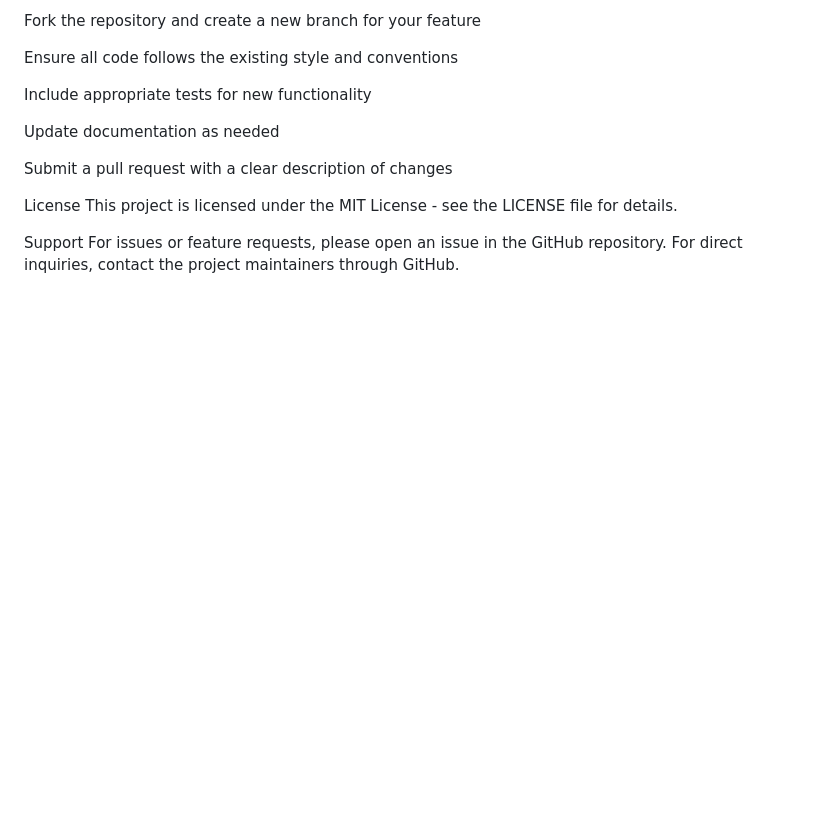
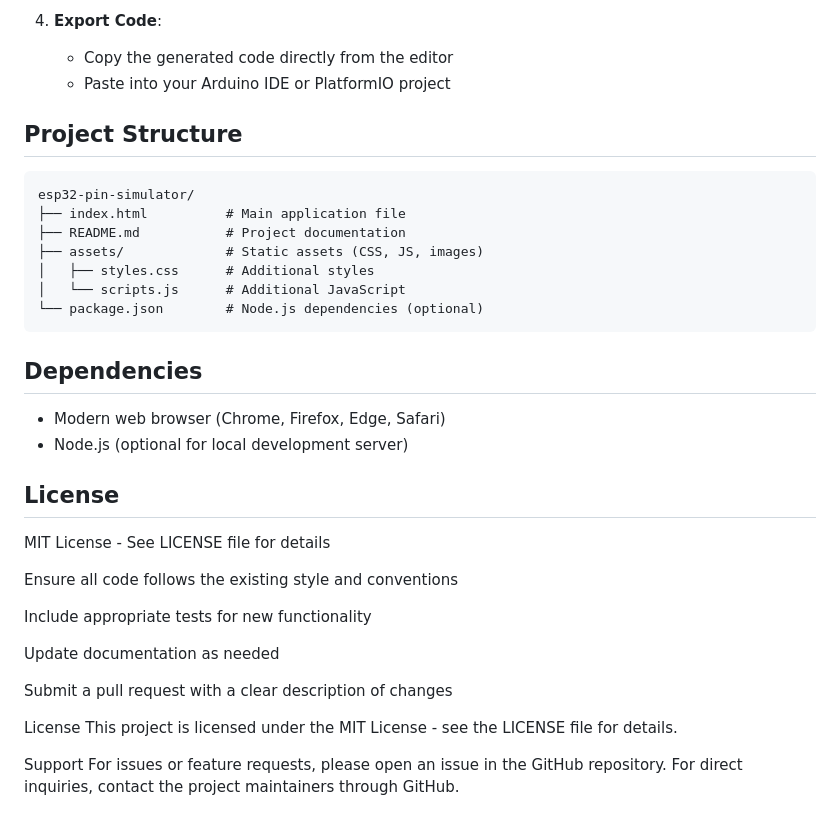
Before and after one commit to Flapjacode/Esp32-Development-Sim-Tool, a Markdown page: README.md, the part around one of its changes. GitHub-like rendering; blank space fills up the shorter version.

````diff
--- a/README.md
+++ b/README.md
@@ -110,5 +116,28 @@ We welcome contributions to this open-source project. Please follow these guidel
 
-Fork the repository and create a new branch for your feature
+4. **Export Code**:
+   - Copy the generated code directly from the editor
+   - Paste into your Arduino IDE or PlatformIO project
+
+## Project Structure
+
+```
+esp32-pin-simulator/
+├── index.html          # Main application file
+├── README.md           # Project documentation
+├── assets/             # Static assets (CSS, JS, images)
+│   ├── styles.css      # Additional styles
+│   └── scripts.js      # Additional JavaScript
+└── package.json        # Node.js dependencies (optional)
+```
+
+## Dependencies
+
+- Modern web browser (Chrome, Firefox, Edge, Safari)
+- Node.js (optional for local development server)
+
+## License
+
+MIT License - See LICENSE file for details
 
 Ensure all code follows the existing style and conventions
 
````
Also changed, not shown: other parts of README.md (+45 -39 lines).
